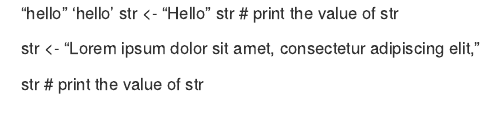
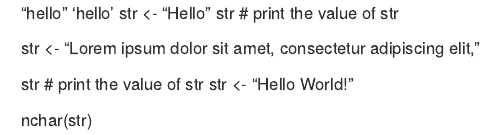
Before and after one commit to pritom-dip/learning-R-programming, an R Markdown document (string.rmd): the page in a window 1100 px wide, from its top. Rendered offline with R 4.5, knitr and Pandoc, with nearby package versions.

Commit message:
firs comment string2

```diff
--- a/string.rmd
+++ b/string.rmd
@@ -7,3 +7,6 @@ str <- "Lorem ipsum dolor sit amet,
 consectetur adipiscing elit,"
 
 str # print the value of str
+str <- "Hello World!"
+
+nchar(str)
```
